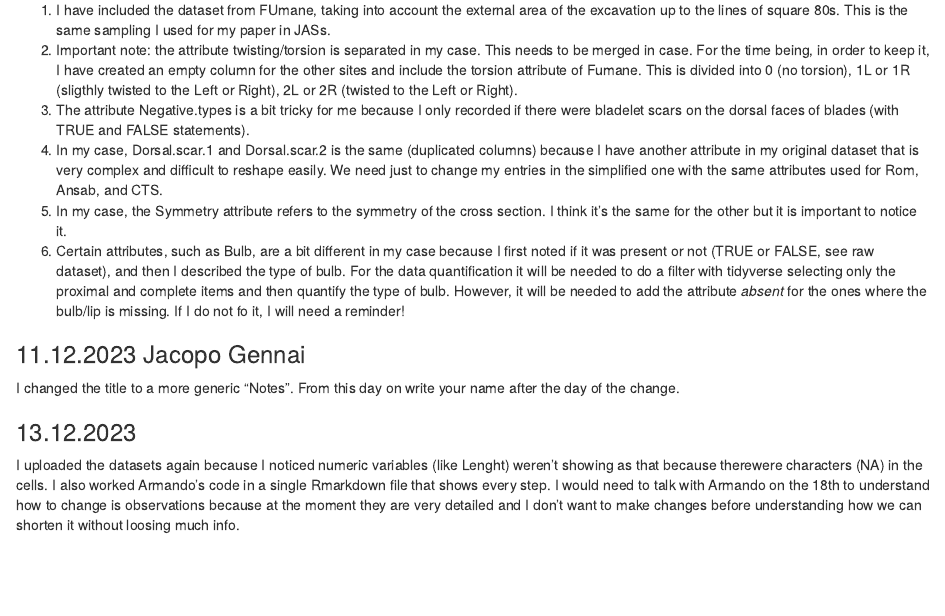
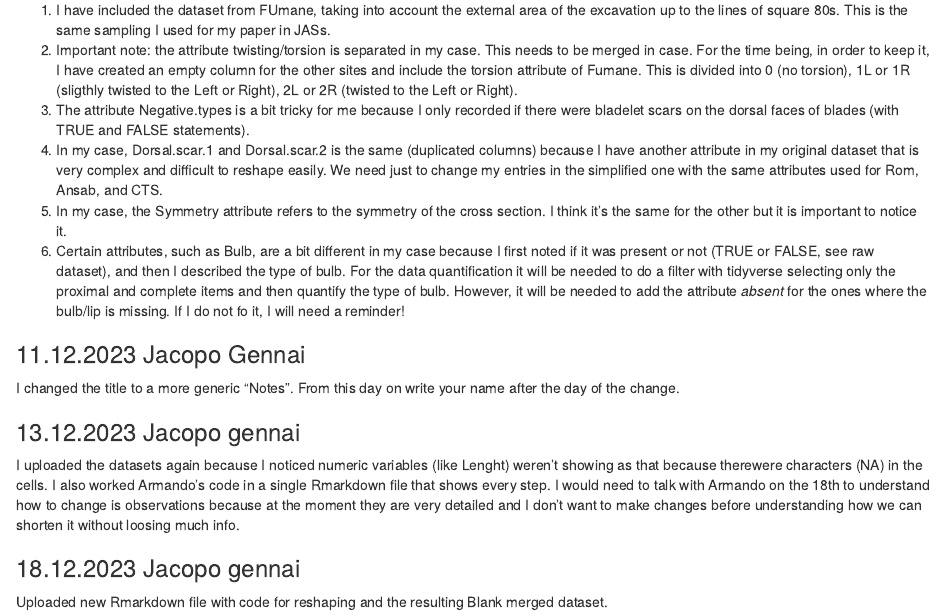
Before and after one commit to ArmandoFalcucci/EUP_Comparison, an R Markdown document (notes.AF.Rmd): the page in a window 1100 px wide, from 400 px down. Rendered offline with R 4.5, knitr and Pandoc, with nearby package versions.

Commit message:
Update notes.AF.Rmd

```diff
--- a/notes.AF.Rmd
+++ b/notes.AF.Rmd
@@ -29,6 +29,9 @@ output: html_notebook
 
 I changed the title to a more generic "Notes". From this day on write your name after the day of the change.
 
-### 13.12.2023
+### 13.12.2023 Jacopo gennai
 
 I uploaded the datasets again because I noticed numeric variables (like Lenght) weren't showing as that because therewere characters (NA) in the cells. I also worked Armando's code in a single Rmarkdown file that shows every step. I would need to talk with Armando on the 18th to understand how to change is observations because at the moment they are very detailed and I don't want to make changes before understanding how we can shorten it without loosing much info.
+
+### 18.12.2023 Jacopo gennai
+Uploaded new Rmarkdown file with code for reshaping and the resulting Blank merged dataset.
```
